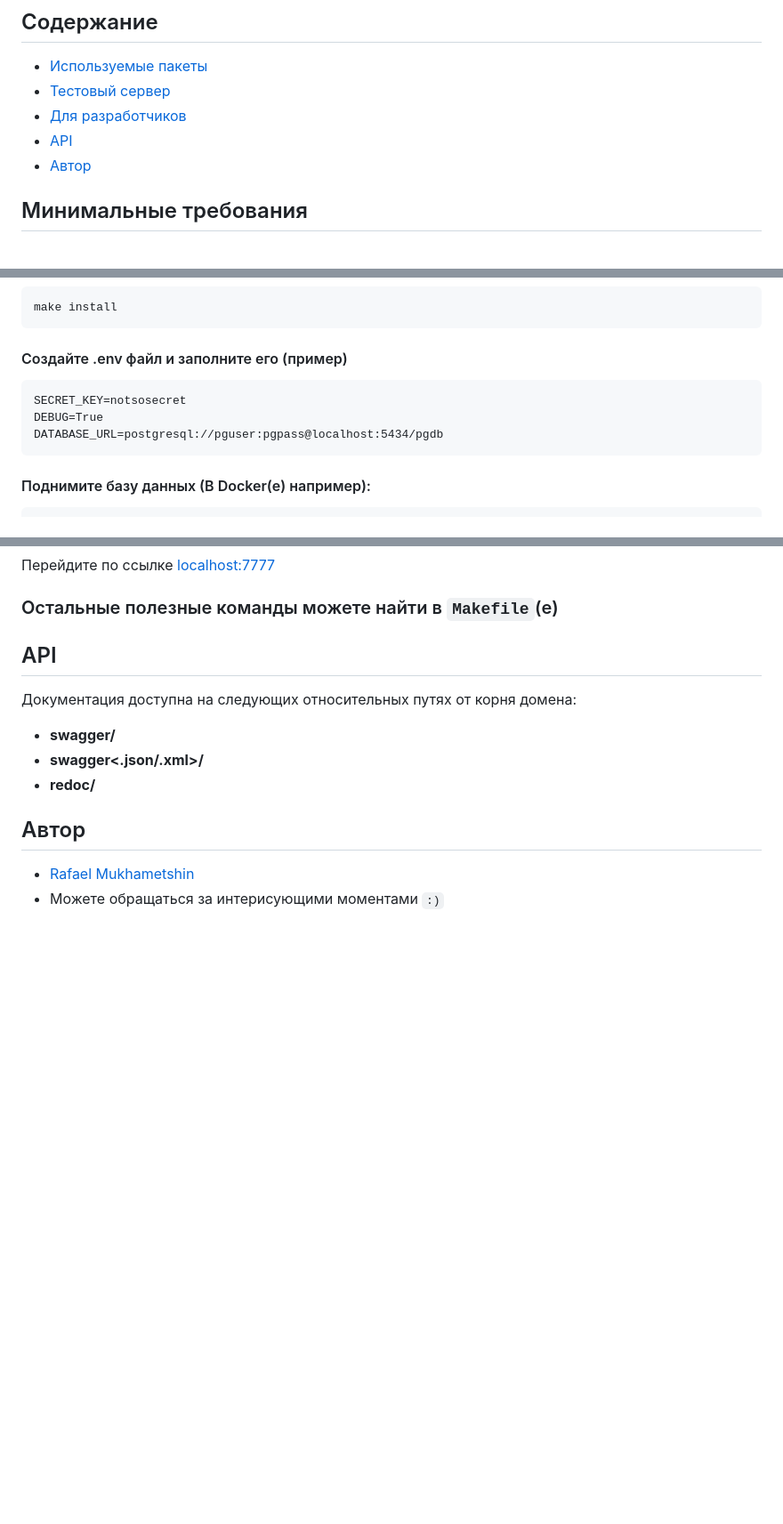
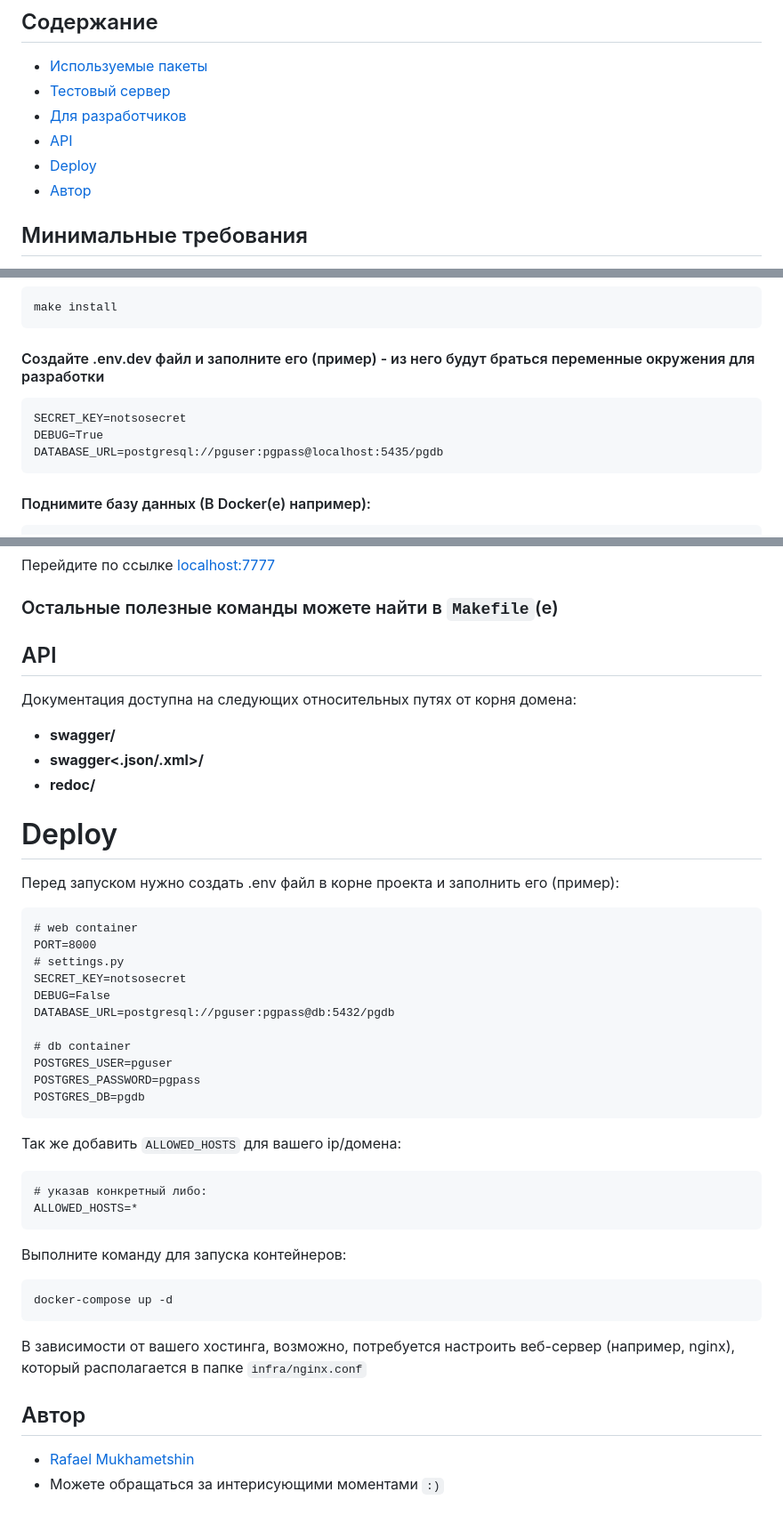
Before and after one commit to Raphael703/payment-requests-service, a Markdown page: README.md, 3 parts joined by grey strips. Shown at 89% size. GitHub-like rendering; blank space fills up the shorter version.

Commit message:
Update README.md for deploy

````diff
--- a/README.md
+++ b/README.md
@@ -32,6 +32,7 @@ _____
 - [Тестовый сервер](#тестовый-сервер)
 - [Для разработчиков](#для-разработчиков)
 - [API](#api)
+- [Deploy](#deploy)
 - [Автор](#автор)
 
 ## Минимальные требования
@@ -96,12 +97,12 @@ cd payment-requests-service
 make install
 ```
 
-#### Создайте .env файл и заполните его (пример)
+#### Создайте .env.dev файл и заполните его (пример) - из него будут браться переменные окружения для разработки
 
 ```dotenv
 SECRET_KEY=notsosecret
 DEBUG=True
-DATABASE_URL=postgresql://pguser:pgpass@localhost:5434/pgdb
+DATABASE_URL=postgresql://pguser:pgpass@localhost:5435/pgdb
 ```
 
 #### Поднимите базу данных (В Docker(е) например):
@@ -136,6 +137,35 @@ make dev
 - **swagger<.json/.xml>/**
 - **redoc/**
 
+# Deploy
+Перед запуском нужно создать .env файл в корне проекта и заполнить его (пример):
+```dotenv
+# web container
+PORT=8000
+# settings.py
+SECRET_KEY=notsosecret
+DEBUG=False
+DATABASE_URL=postgresql://pguser:pgpass@db:5432/pgdb
+
+# db container
+POSTGRES_USER=pguser
+POSTGRES_PASSWORD=pgpass
+POSTGRES_DB=pgdb
+```
+
+Так же добавить `ALLOWED_HOSTS` для вашего ip/домена:
+```dotenv
+# указав конкретный либо:
+ALLOWED_HOSTS=*
+```
+
+Выполните команду для запуска контейнеров:
+```shell
+docker-compose up -d
+```
+
+В зависимости от вашего хостинга, возможно, потребуется настроить веб-сервер (например, nginx), который располагается в папке `infra/nginx.conf`
+
 ## Автор
 
 - [Rafael Mukhametshin](https://github.com/Raphael703)
````
